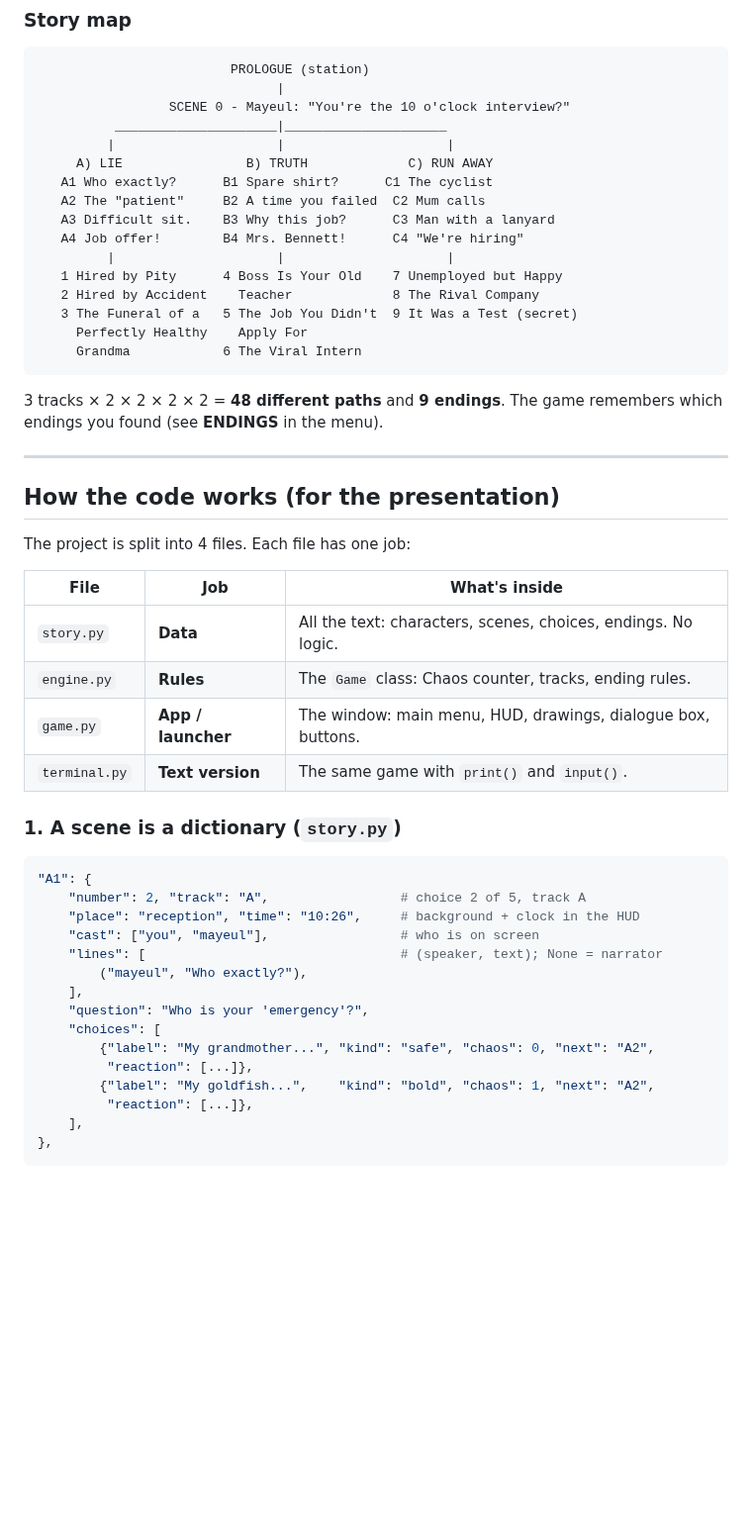
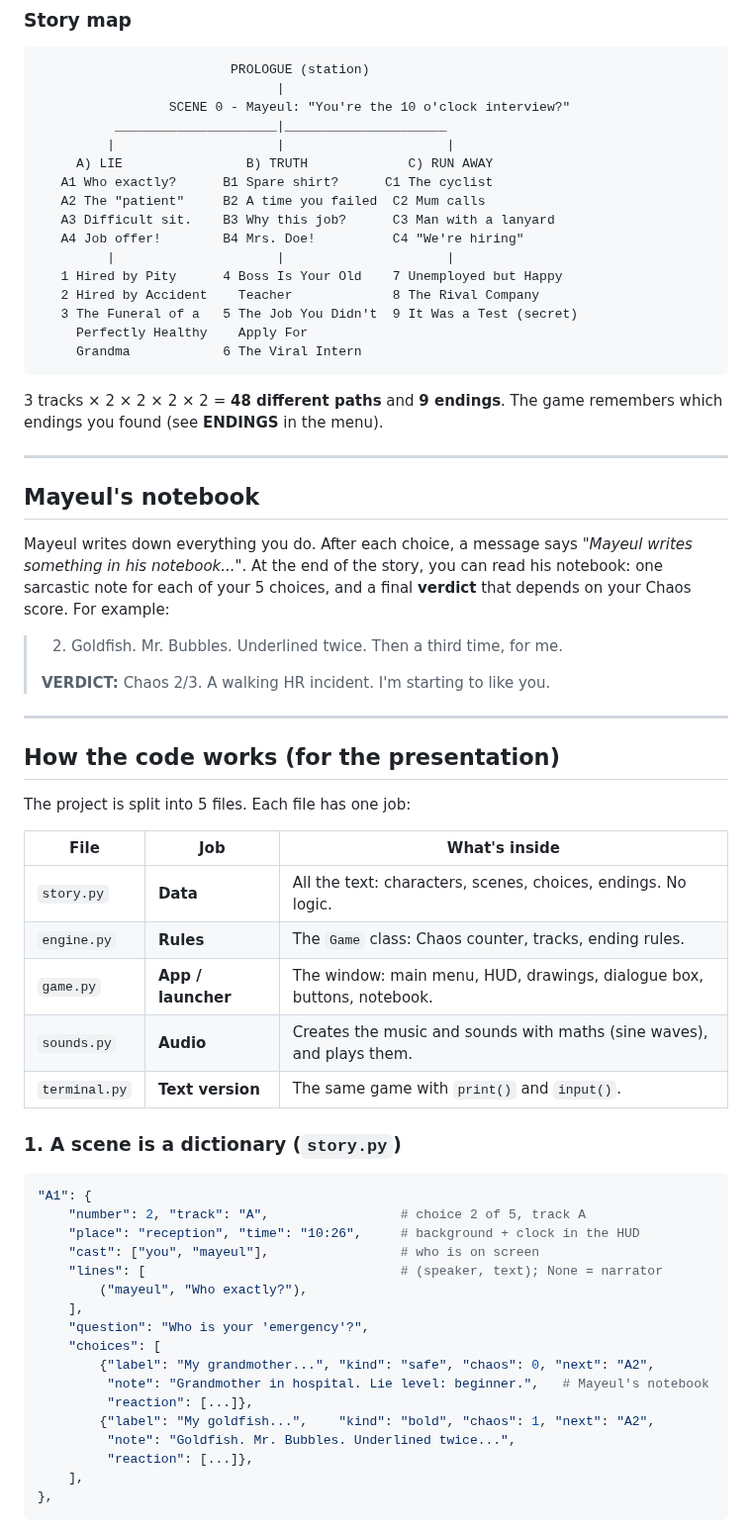
Before and after one commit to louisarthurle-ux/game, a Markdown page: README.md, the part around one of its changes. Shown at 99% size. Rendered like a GitHub page; blank space fills up the shorter version.

```diff
--- a/README.md
+++ b/README.md
@@ -72,7 +85,7 @@ The app will be in the `dist/` folder.
    A1 Who exactly?      B1 Spare shirt?      C1 The cyclist
    A2 The "patient"     B2 A time you failed  C2 Mum calls
    A3 Difficult sit.    B3 Why this job?      C3 Man with a lanyard
-   A4 Job offer!        B4 Mrs. Bennett!      C4 "We're hiring"
+   A4 Job offer!        B4 Mrs. Doe!          C4 "We're hiring"
          |                     |                     |
    1 Hired by Pity      4 Boss Is Your Old    7 Unemployed but Happy
    2 Hired by Accident    Teacher             8 The Rival Company
@@ -85,15 +98,26 @@ The app will be in the `dist/` folder.
 
 ---
 
+## Mayeul's notebook
+
+Mayeul writes down everything you do. After each choice, a message says *"Mayeul writes something in his notebook..."*. At the end of the story, you can read his notebook: one sarcastic note for each of your 5 choices, and a final **verdict** that depends on your Chaos score. For example:
+
+> 2. Goldfish. Mr. Bubbles. Underlined twice. Then a third time, for me.
+>
+> **VERDICT:** Chaos 2/3. A walking HR incident. I'm starting to like you.
+
+---
+
 ## How the code works (for the presentation)
 
-The project is split into 4 files. Each file has one job:
+The project is split into 5 files. Each file has one job:
 
 | File | Job | What's inside |
 |---|---|---|
 | `story.py` | **Data** | All the text: characters, scenes, choices, endings. No logic. |
 | `engine.py` | **Rules** | The `Game` class: Chaos counter, tracks, ending rules. |
-| `game.py` | **App / launcher** | The window: main menu, HUD, drawings, dialogue box, buttons. |
+| `game.py` | **App / launcher** | The window: main menu, HUD, drawings, dialogue box, buttons, notebook. |
+| `sounds.py` | **Audio** | Creates the music and sounds with maths (sine waves), and plays them. |
 | `terminal.py` | **Text version** | The same game with `print()` and `input()`. |
 
 ### 1. A scene is a dictionary (`story.py`)
@@ -109,8 +133,10 @@ The project is split into 4 files. Each file has one job:
     "question": "Who is your 'emergency'?",
     "choices": [
         {"label": "My grandmother...", "kind": "safe", "chaos": 0, "next": "A2",
+         "note": "Grandmother in hospital. Lie level: beginner.",   # Mayeul's notebook
          "reaction": [...]},
         {"label": "My goldfish...",    "kind": "bold", "chaos": 1, "next": "A2",
+         "note": "Goldfish. Mr. Bubbles. Underlined twice...",
          "reaction": [...]},
     ],
 },
```
Also changed, not shown: other parts of README.md (+23 -5 lines), screenshots/menu.png, screenshots/notebook.png (added), 15 other files.
